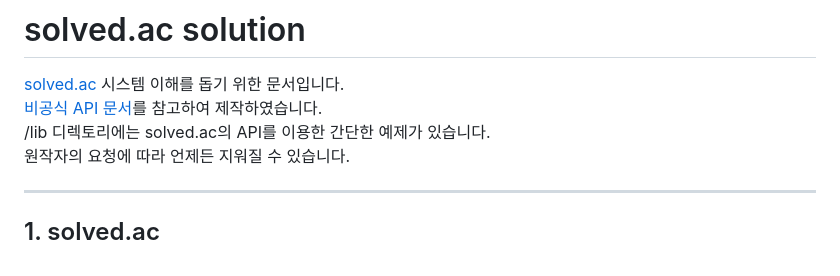
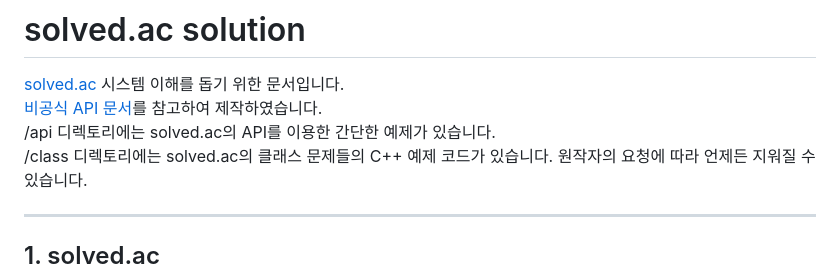
Before and after one commit to w8385/solved-ac_solution, a Markdown page: README.md, the part around the change. Drawn GitHub-style.

```diff
--- a/README.md
+++ b/README.md
@@ -1,7 +1,8 @@
 # solved.ac solution
 [solved.ac](https://solved.ac) 시스템 이해를 돕기 위한 문서입니다.
 [비공식 API 문서](https://solvedac.github.io/unofficial-documentation/#/)를 참고하여 제작하였습니다.
-/lib 디렉토리에는 solved.ac의 API를 이용한 간단한 예제가 있습니다.
+/api 디렉토리에는 solved.ac의 API를 이용한 간단한 예제가 있습니다.
+/class 디렉토리에는 solved.ac의 클래스 문제들의 C++ 예제 코드가 있습니다.
 원작자의 요청에 따라 언제든 지워질 수 있습니다.
 
 ---
```
